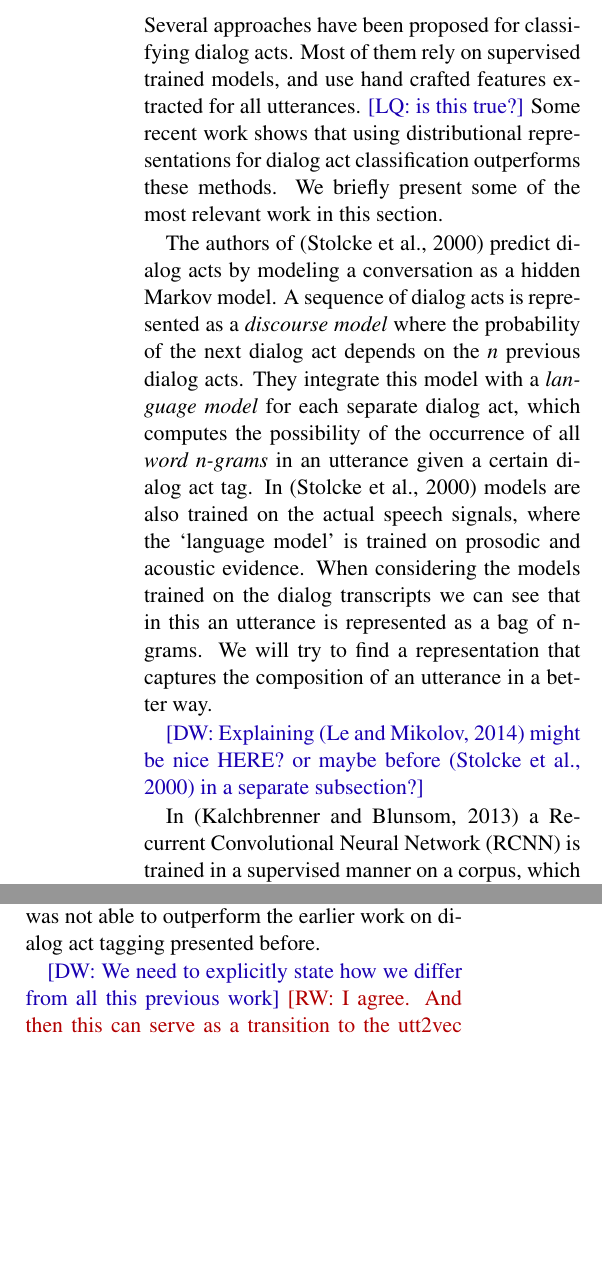
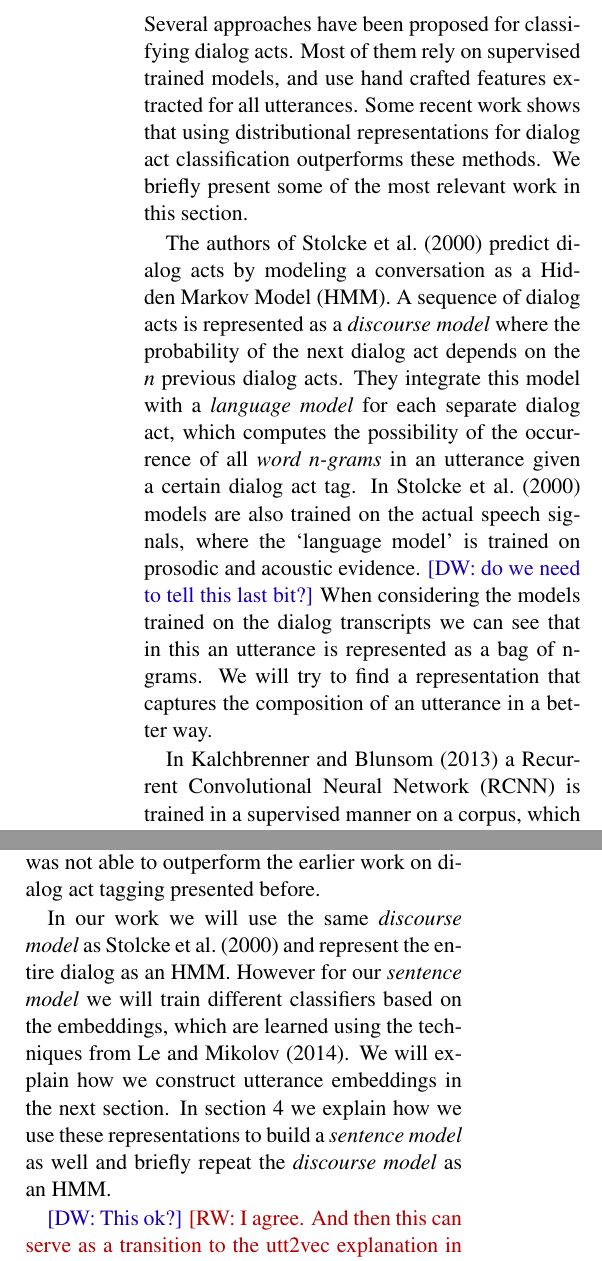
Before and after one commit to mrmutator/COP_Project, a LaTeX paper (report/report.tex, which reads report/relwork.tex): two parts of the columns of page 2 of 5, joined at a grey line, cut so that both start at the same text, the shorter picture padded with empty space. Compiled offline with pdfLaTeX.

Commit message:
wrote last connecting paragraph, should be done now

```diff
--- a/report/relwork.tex
+++ b/report/relwork.tex
@@ -1,13 +1,13 @@
 \section{Related Work}\label{sec:relwork}
-Several approaches have been proposed for classifying dialog acts. Most of them rely on supervised trained models, and use hand crafted features extracted for all utterances. \lau{is this true?} Some recent work shows that using distributional representations for dialog act classification outperforms these methods. We briefly present some of the most relevant work in this section.
+Several approaches have been proposed for classifying dialog acts. Most of them rely on supervised trained models, and use hand crafted features extracted for all utterances. Some recent work shows that using distributional representations for dialog act classification outperforms these methods. We briefly present some of the most relevant work in this section.
 
-The authors of \cite{stolcke2000} predict dialog acts by modeling a conversation as a hidden Markov model. A sequence of dialog acts is represented as a \emph{discourse model} where the probability of the next dialog act depends on the \emph{n} previous dialog acts. They integrate this model with a \emph{language model} for each separate dialog act, which computes the possibility of the occurrence of all \emph{word n-grams} in an utterance given a certain dialog act tag. In \cite{stolcke2000} models are also trained on the actual speech signals, where the `language model' is trained on prosodic and acoustic evidence. When considering the models trained on the dialog transcripts we can see that in this an utterance is represented as a bag of n-grams. We will try to find a representation that captures the composition of an utterance in a better way.
+The authors of \newcite{stolcke2000} predict dialog acts by modeling a conversation as a Hidden Markov Model (HMM). A sequence of dialog acts is represented as a \emph{discourse model} where the probability of the next dialog act depends on the \emph{n} previous dialog acts. They integrate this model with a \emph{language model} for each separate dialog act, which computes the possibility of the occurrence of all \emph{word n-grams} in an utterance given a certain dialog act tag. In \newcite{stolcke2000} models are also trained on the actual speech signals, where the `language model' is trained on prosodic and acoustic evidence. \david{do we need to tell this last bit?} When considering the models trained on the dialog transcripts we can see that in this an utterance is represented as a bag of n-grams. We will try to find a representation that captures the composition of an utterance in a better way.
 
-\david{Explaining \cite{le2014distributed} might be nice HERE? or maybe before \cite{stolcke2000} in a separate subsection?}
+In \newcite{kalchbrenner} a Recurrent Convolutional Neural Network (RCNN) is trained in a supervised manner on a corpus, which achieves state of the art results on the dialog act tagging task. The RCNN learns both a \emph{discourse model} and a \emph{sentence model} from a specific corpus, where the utterance representation is derived from individual word vectors, which are chosen randomly. We feel that this representation can become a lot richer if it is learned as in \newcite{le2014distributed}, where word vectors have some distributional meaning. Another strength of this approach is that it is possible to train these utterance embeddings in an unsupervised manner, making it possible to additional, possibly unannotated, corpora.
 
-In \cite{kalchbrenner} a Recurrent Convolutional Neural Network (RCNN) is trained in a supervised manner on a corpus, which achieves state of the art results on the dialog act tagging task. The RCNN learns both a \emph{discourse model} and a \emph{sentence model} from a specific corpus, where the utterance representation is derived from individual word vectors, which are chosen randomly. We feel that this representation can become a lot richer if it is learned as in \cite{le2014distributed}, where word vectors have some distributional meaning. Another strength of this approach is that it is possible to train these utterance embeddings in an unsupervised manner, making it possible to additional, possibly unannotated, corpora.
+An investigation on the contribution of distributional semantic information to the dialog act tagging task was conducted in \newcite{milajevs}. It was found that such information did improve tagging when compared to simple bag of words approaches. However only very simple distributional representations were investigated in this research, words were represented as a vector of their co-occurrences. Utterances as point wise multiplications or additions of these vectors, which implicates the loss of any compositional features. The work of \newcite{milajevs} was not able to outperform the earlier work on dialog act tagging presented before.
 
-An investigation on the contribution of distributional semantic information to the dialog act tagging task was conducted in \cite{milajevs}. It was found that such information did improve tagging when compared to simple bag of words approaches. However only very simple distributional representations were investigated in this research, words were represented as a vector of their co-occurrences. Utterances as point wise multiplications or additions of these vectors, which implicates the loss of any compositional features. The work of \cite{milajevs} was not able to outperform the earlier work on dialog act tagging presented before.
+In our work we will use the same \emph{discourse model} as \newcite{stolcke2000} and represent the entire dialog as an HMM. However for our \emph{sentence model} we will train different classifiers based on the embeddings, which are learned using the techniques from \newcite{le2014distributed}. We will explain how we construct utterance embeddings in the next section. In section \ref{sec:method} we explain how we use these representations to build a \emph{sentence model} as well and briefly repeat the \emph{discourse model} as an HMM.
 
-\david{We need to explicitly state how we differ from all this previous work}
+\david{This ok?}
 \roger{I agree. And then this can serve as a transition to the utt2vec explanation in the next section.}
```
